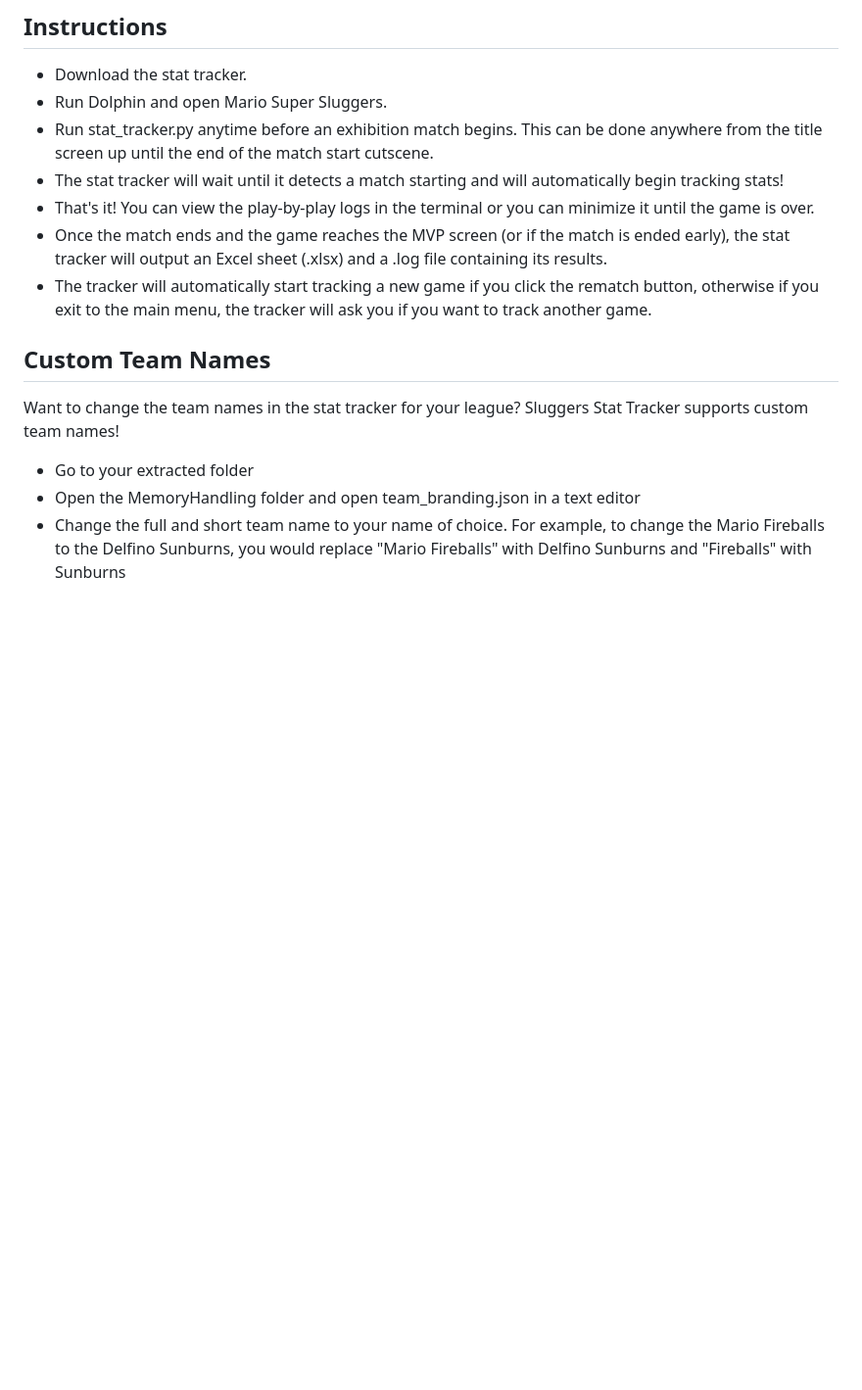
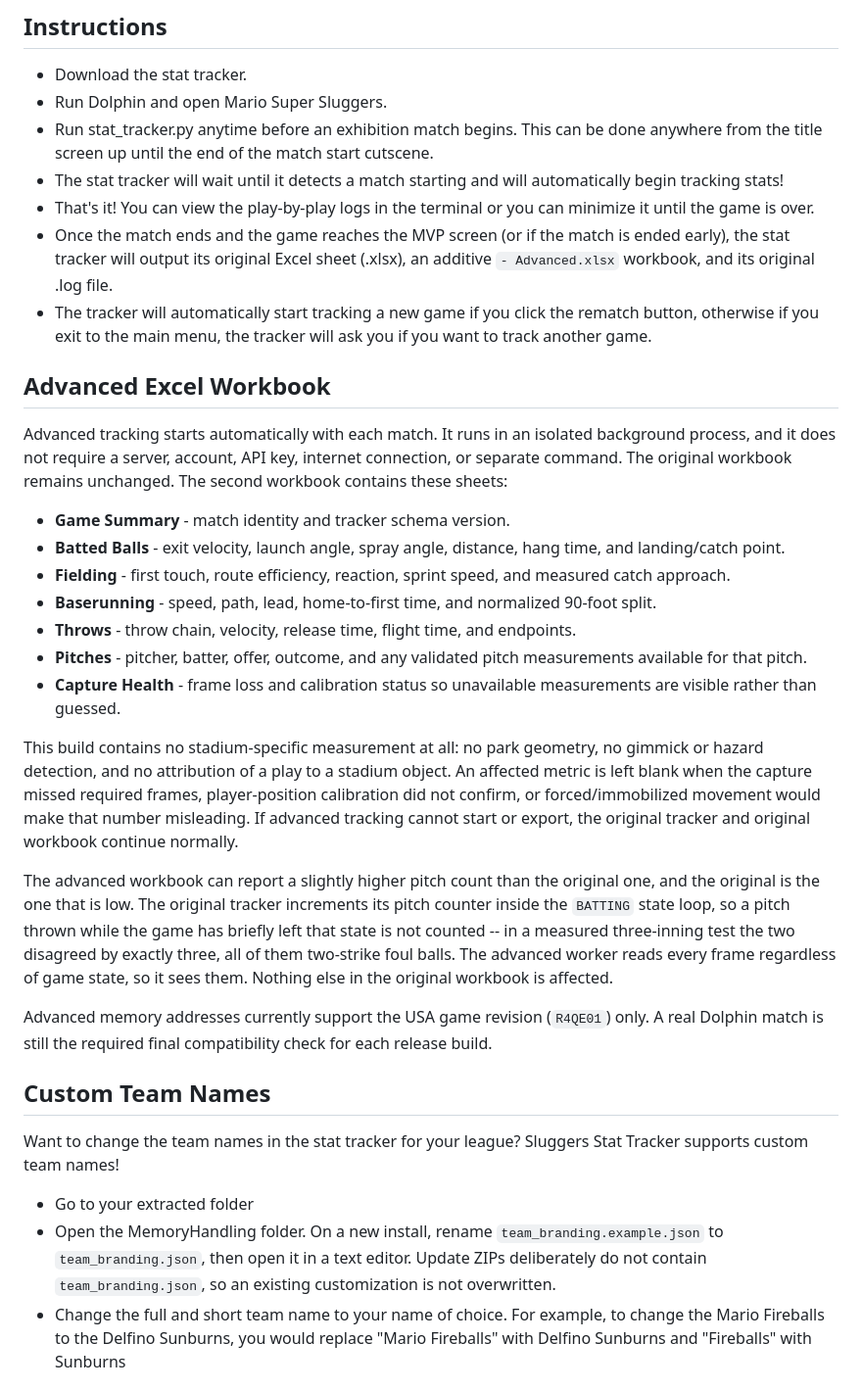
Before and after one commit to isThatC2/Sluggers-Stat-Tracker, a Markdown page: README.md, the part around the change. Shown at 98% size. GitHub-like rendering; blank space fills up the shorter version.

Commit message:
Document the advanced workbook
What each sheet holds, that stadium gimmick and hazard attribution is
deliberately absent, when a measurement is left blank and why, that the
advanced side failing never affects the original output, and that the advanced
addresses are USA (R4QE01) only.

Also notes that the advanced pitch count can exceed the original one. The
original increments inside the BATTING state loop and misses a pitch thrown
while the game has briefly left it -- three two-strike fouls in a measured
three-inning test. The worker reads every frame, so it sees them.

Co-Authored-By: Claude Opus 5 <noreply@anthropic.com>

```diff
--- a/README.md
+++ b/README.md
@@ -27,13 +27,31 @@ Download the [latest portable version](https://isthatc2.github.io/Sluggers-Stat-
 - Run stat_tracker.py anytime before an exhibition match begins. This can be done anywhere from the title screen up until the end of the match start cutscene.
 - The stat tracker will wait until it detects a match starting and will automatically begin tracking stats!
 - That's it! You can view the play-by-play logs in the terminal or you can minimize it until the game is over.
-- Once the match ends and the game reaches the MVP screen (or if the match is ended early), the stat tracker will output an Excel sheet (.xlsx) and a .log file containing its results.
+- Once the match ends and the game reaches the MVP screen (or if the match is ended early), the stat tracker will output its original Excel sheet (.xlsx), an additive `- Advanced.xlsx` workbook, and its original .log file.
 - The tracker will automatically start tracking a new game if you click the rematch button, otherwise if you exit to the main menu, the tracker will ask you if you want to track another game.
+
+## Advanced Excel Workbook
+
+Advanced tracking starts automatically with each match. It runs in an isolated background process, and it does not require a server, account, API key, internet connection, or separate command. The original workbook remains unchanged. The second workbook contains these sheets:
+
+- **Game Summary** - match identity and tracker schema version.
+- **Batted Balls** - exit velocity, launch angle, spray angle, distance, hang time, and landing/catch point.
+- **Fielding** - first touch, route efficiency, reaction, sprint speed, and measured catch approach.
+- **Baserunning** - speed, path, lead, home-to-first time, and normalized 90-foot split.
+- **Throws** - throw chain, velocity, release time, flight time, and endpoints.
+- **Pitches** - pitcher, batter, offer, outcome, and any validated pitch measurements available for that pitch.
+- **Capture Health** - frame loss and calibration status so unavailable measurements are visible rather than guessed.
+
+This build contains no stadium-specific measurement at all: no park geometry, no gimmick or hazard detection, and no attribution of a play to a stadium object. An affected metric is left blank when the capture missed required frames, player-position calibration did not confirm, or forced/immobilized movement would make that number misleading. If advanced tracking cannot start or export, the original tracker and original workbook continue normally.
+
+The advanced workbook can report a slightly higher pitch count than the original one, and the original is the one that is low. The original tracker increments its pitch counter inside the `BATTING` state loop, so a pitch thrown while the game has briefly left that state is not counted -- in a measured three-inning test the two disagreed by exactly three, all of them two-strike foul balls. The advanced worker reads every frame regardless of game state, so it sees them. Nothing else in the original workbook is affected.
+
+Advanced memory addresses currently support the USA game revision (`R4QE01`) only. A real Dolphin match is still the required final compatibility check for each release build.
 
 ## Custom Team Names
 Want to change the team names in the stat tracker for your league? Sluggers Stat Tracker supports custom team names!
 - Go to your extracted folder
-- Open the MemoryHandling folder and open team_branding.json in a text editor
+- Open the MemoryHandling folder. On a new install, rename `team_branding.example.json` to `team_branding.json`, then open it in a text editor. Update ZIPs deliberately do not contain `team_branding.json`, so an existing customization is not overwritten.
 - Change the full and short team name to your name of choice. For example, to change the Mario Fireballs to the Delfino Sunburns, you would replace "Mario Fireballs" with Delfino Sunburns and "Fireballs" with Sunburns
 
 ## My Stat Tracker Isn't Detecting Match Start / Is Detecting a Match Start That Didn't Happen
```
